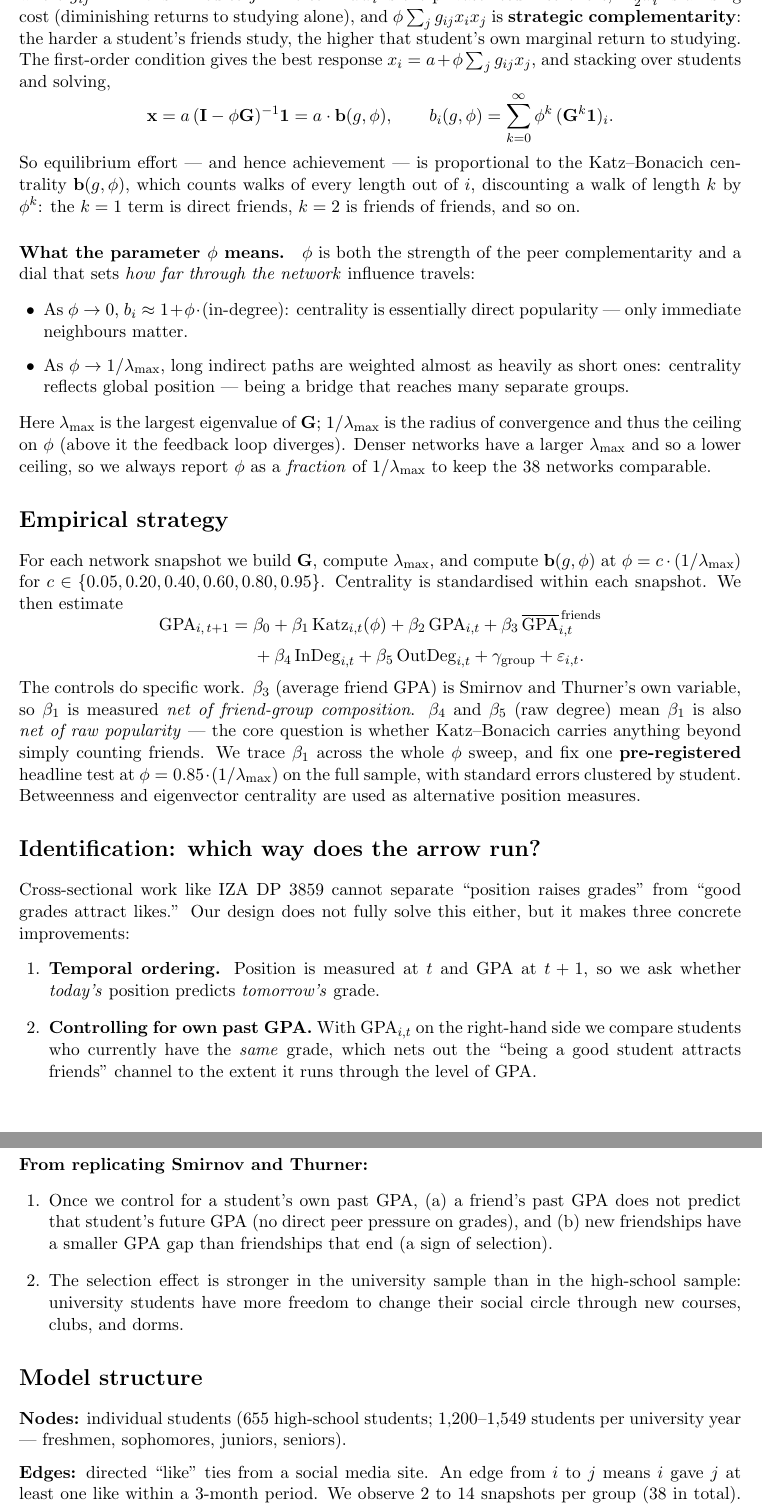
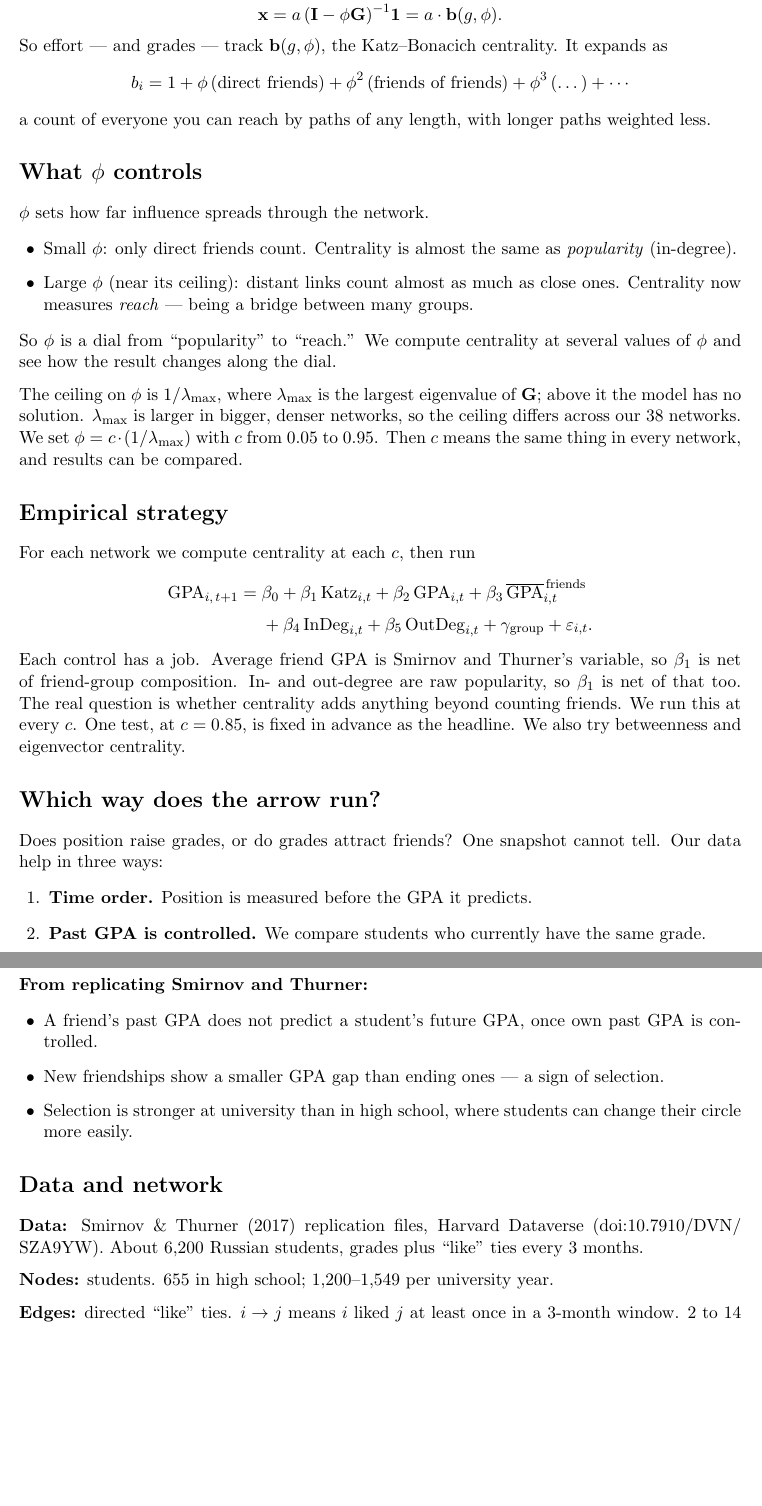
Before and after one commit to TingyingHuang/ECC3841-network-position-and-academic-performance, a LaTeX document (research_brief.tex): two parts of pages 2 and 3 of 4 before the commit and two parts of pages 2 and 3 of 3 after it, joined at a grey line, cut at the place of the change, the shorter picture padded with empty space. Compiled offline with pdfLaTeX.

Commit message:
Simplify research brief: short sentences, plainer wording, 3 pages
Same logic chain (S&T + CPZ framing, the effort-game model, what phi
controls, identification, predictions), rewritten in shorter declarative
sentences with less hedging and meta-commentary. Drops the standalone
"Theoretical framework" heading and folds the phi ceiling / fraction
explanation into "What phi controls."

Co-Authored-By: Claude Sonnet 5 <noreply@anthropic.com>

```diff
--- a/research_brief.tex
+++ b/research_brief.tex
@@ -8,7 +8,7 @@
 \usepackage[hidelinks]{hyperref}
 
 \setlist[itemize]{topsep=2pt,itemsep=1pt,leftmargin=1.4em}
-\setlist[enumerate]{topsep=2pt,itemsep=3pt,leftmargin=1.7em}
+\setlist[enumerate]{topsep=2pt,itemsep=2pt,leftmargin=1.7em}
 
 \title{\vspace{-2em}\textbf{\LARGE Network Position and Academic Performance}\\[0.4em]
 \large Adding Network Centrality to Smirnov \& Thurner (2017)}
@@ -67,7 +59 @@ u_i = a\,x_i \;-\; \tfrac{1}{2}x_i^{2}
 \]
-where $g_{ij}=1$ if $i$ is linked to $j$. The term $a\,x_i$ is the private return to
-effort, $-\tfrac{1}{2}x_i^{2}$ is a rising cost (diminishing returns to studying
-alone), and $\phi \sum_j g_{ij} x_i x_j$ is \textbf{strategic complementarity}: the
-harder a student's friends study, the higher that student's own marginal return to
-studying. The first-order condition gives the best response
-$x_i = a + \phi \sum_j g_{ij} x_j$, and stacking over students and solving,
@@ -74,64 +65,63 @@ $x_i = a + \phi \sum_j g_{ij} x_j$, and stacking over students and solving,
 \[
-\mathbf{x} = a\,(\mathbf{I} - \phi \mathbf{G})^{-1}\mathbf{1}
-= a \cdot \mathbf{b}(g,\phi),
-\qquad
-b_i(g,\phi) = \sum_{k=0}^{\infty} \phi^{k}\,(\mathbf{G}^{k}\mathbf{1})_i .
+x_i = a + \phi \sum_{j} g_{ij}\,x_j .
 \]
-So equilibrium effort --- and hence achievement --- is proportional to the
-Katz--Bonacich centrality $\mathbf{b}(g,\phi)$, which counts walks of every length out
-of $i$, discounting a walk of length $k$ by $\phi^{k}$: the $k=1$ term is direct
-friends, $k=2$ is friends of friends, and so on.
+Study a baseline amount, plus more when your friends study more. Solving for everyone at
+once:
+\[
+\mathbf{x} = a\,(\mathbf{I} - \phi \mathbf{G})^{-1}\mathbf{1} = a\cdot \mathbf{b}(g,\phi).
+\]
+So effort --- and grades --- track $\mathbf{b}(g,\phi)$, the Katz--Bonacich centrality.
+It expands as
+\[
+b_i = 1 + \phi\,(\text{direct friends}) + \phi^{2}\,(\text{friends of friends})
++ \phi^{3}\,(\dots) + \cdots
+\]
+a count of everyone you can reach by paths of any length, with longer paths weighted
+less.
 
-\paragraph{What the parameter $\phi$ means.} $\phi$ is both the strength of the
-peer complementarity and a dial that sets \emph{how far through the network} influence
-travels:
+\section*{What \texorpdfstring{$\phi$}{phi} controls}
+
+$\phi$ sets how far influence spreads through the network.
 \begin{itemize}
-  \item As $\phi \to 0$, $b_i \approx 1 + \phi\cdot(\text{in-degree})$: centrality is
-        essentially direct popularity --- only immediate neighbours matter.
-  \item As $\phi \to 1/\lambda_{\max}$, long indirect paths are weighted almost as
-        heavily as short ones: centrality reflects global position --- being a bridge
-        that reaches many separate groups.
+  \item Small $\phi$: only direct friends count. Centrality is almost the same as
+        \emph{popularity} (in-degree).
+  \item Large $\phi$ (near its ceiling): distant links count almost as much as close
+        ones. Centrality now measures \emph{reach} --- being a bridge between many
+        groups.
 \end{itemize}
-Here $\lambda_{\max}$ is the largest eigenvalue of $\mathbf{G}$; $1/\lambda_{\max}$ is
-the radius of convergence and thus the ceiling on $\phi$ (above it the feedback loop
-diverges). Denser networks have a larger $\lambda_{\max}$ and so a lower ceiling, so we
-always report $\phi$ as a \emph{fraction} of $1/\lambda_{\max}$ to keep the 38 networks
-comparable.
+So $\phi$ is a dial from ``popularity'' to ``reach.'' We compute centrality at several
+values of $\phi$ and see how the result changes along the dial.
+
+The ceiling on $\phi$ is $1/\lambda_{\max}$, where $\lambda_{\max}$ is the largest
+eigenvalue of $\mathbf{G}$; above it the model has no solution. $\lambda_{\max}$ is
+larger in bigger, denser networks, so the ceiling differs across our 38 networks. We
+set $\phi = c \cdot (1/\lambda_{\max})$ with $c$ from $0.05$ to $0.95$. Then $c$ means
+the same thing in every network, and results can be compared.
 
 \section*{Empirical strategy}
 
-For each network snapshot we build $\mathbf{G}$, compute $\lambda_{\max}$, and compute
-$\mathbf{b}(g,\phi)$ at $\phi = c \cdot (1/\lambda_{\max})$ for
-$c \in \{0.05, 0.20, 0.40, 0.60, 0.80, 0.95\}$. Centrality is standardised within each
-snapshot. We then estimate
+For each network we compute centrality at each $c$, then run
 \[
 \begin{aligned}
-\mathrm{GPA}_{i,\,t+1} = {}& \beta_0 + \beta_1\,\mathrm{Katz}_{i,t}(\phi)
+\mathrm{GPA}_{i,\,t+1} = {}& \beta_0 + \beta_1\,\mathrm{Katz}_{i,t}
   + \beta_2\,\mathrm{GPA}_{i,t}
   + \beta_3\,\overline{\mathrm{GPA}}^{\,\text{friends}}_{i,t} \\[2pt]
   & {} + \beta_4\,\mathrm{InDeg}_{i,t} + \beta_5\,\mathrm{OutDeg}_{i,t}
   + \gamma_{\text{group}} + \varepsilon_{i,t}.
 \end{aligned}
 \]
-The controls do specific work. $\beta_3$ (average friend GPA) is Smirnov and Thurner's
-own variable, so $\beta_1$ is measured \emph{net of friend-group composition}. $\beta_4$
-and $\beta_5$ (raw degree) mean $\beta_1$ is also \emph{net of raw popularity} --- the
-core question is whether Katz--Bonacich carries anything beyond simply counting friends.
-We trace $\beta_1$ across the whole $\phi$ sweep, and fix one \textbf{pre-registered}
-headline test at $\phi = 0.85 \cdot (1/\lambda_{\max})$ on the full sample, with
-standard errors clustered by student. Betweenness and eigenvector centrality are used
-as alternative position measures.
+Each control has a job. Average friend GPA is Smirnov and Thurner's variable, so
+$\beta_1$ is net of friend-group composition. In- and out-degree are raw popularity, so
+$\beta_1$ is net of that too. The real question is whether centrality adds anything
+beyond counting friends. We run this at every $c$. One test, at $c = 0.85$, is fixed in
+advance as the headline. We also try betweenness and eigenvector centrality.
 
-\section*{Identification: which way does the arrow run?}
+\section*{Which way does the arrow run?}
 
-Cross-sectional work like IZA DP 3859 cannot separate ``position raises grades'' from
-``good grades attract likes.'' Our design does not fully solve this either, but it
-makes three concrete improvements:
+Does position raise grades, or do grades attract friends? One snapshot cannot tell. Our
+data help in three ways:
 \begin{enumerate}
-  \item \textbf{Temporal ordering.} Position is measured at $t$ and GPA at $t+1$, so we
-        ask whether \emph{today's} position predicts \emph{tomorrow's} grade.
-  \item \textbf{Controlling for own past GPA.} With $\mathrm{GPA}_{i,t}$ on the
-        right-hand side we compare students who currently have the \emph{same} grade,
-        which nets out the ``being a good student attracts friends'' channel to the
-        extent it runs through the level of GPA.
-  \item \textbf{Panel structure.} Repeated snapshots allow student fixed effects, which
+  \item \textbf{Time order.} Position is measured before the GPA it predicts.
+  \item \textbf{Past GPA is controlled.} We compare students who currently have the same
+        grade.
+  \item \textbf{Panel data.} We can remove fixed traits (ability, background) with
@@ -164,23 +147,21 @@ across the $\phi$ sweep (local and global position doing different things).
 \end{itemize}
 
 \textbf{From replicating Smirnov and Thurner:}
-\begin{enumerate}
-  \item Once we control for a student's own past GPA, (a) a friend's past GPA does not
-        predict that student's future GPA (no direct peer pressure on grades), and
-        (b) new friendships have a smaller GPA gap than friendships that end (a sign of
-        selection).
-  \item The selection effect is stronger in the university sample than in the
-        high-school sample: university students have more freedom to change their
-        social circle through new courses, clubs, and dorms.
-\end{enumerate}
+\begin{itemize}
+  \item A friend's past GPA does not predict a student's future GPA, once own past GPA
+        is controlled.
+  \item New friendships show a smaller GPA gap than ending ones --- a sign of selection.
+  \item Selection is stronger at university than in high school, where students can
+        change their circle more easily.
+\end{itemize}
 
-\section*{Model structure}
+\section*{Data and network}
 
-\textbf{Nodes:} individual students (655 high-school students; 1{,}200--1{,}549 students
-per university year --- freshmen, sophomores, juniors, seniors).
+\textbf{Data:} Smirnov \& Thurner (2017) replication files, Harvard Dataverse
+(\href{https://doi.org/10.7910/DVN/SZA9YW}{doi:10.7910/\allowbreak DVN/\allowbreak
+SZA9YW}). About 6{,}200 Russian students, grades plus ``like'' ties every 3 months.
 
-\textbf{Edges:} directed ``like'' ties from a social media site. An edge from $i$ to $j$
-means $i$ gave $j$ at least one like within a 3-month period. We observe 2 to 14
-snapshots per group (38 in total). Only 24--27\% of ties are reciprocal, so a ``friend''
-here means ``someone I chose to like,'' not a confirmed two-way friendship.
+\textbf{Nodes:} students. 655 in high school; 1{,}200--1{,}549 per university year.
 
+\textbf{Edges:} directed ``like'' ties. $i \to j$ means $i$ liked $j$ at least once in a
+3-month window. 2 to 14 snapshots per group, 38 in total. Only 24--27\% of ties go both
```
Also changed, not shown: research_brief.pdf, research_brief.tex (131 more changed lines).
